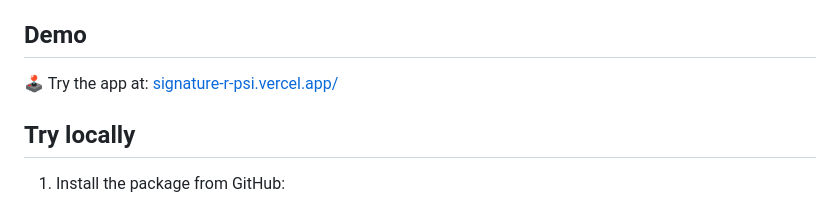
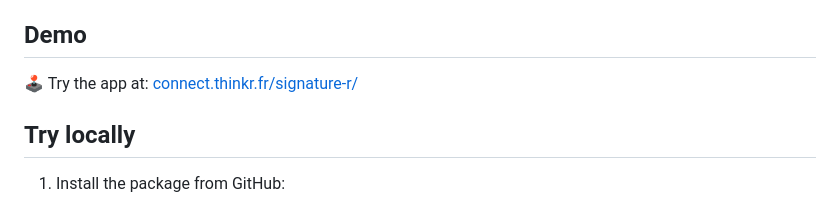
Before and after one commit to ThinkR-open/signature.r, a Markdown page: README.md, the part around the change. GitHub-like rendering.

Commit message:
Change demo link in README
Updated demo link to the new URL.

```diff
--- a/README.md
+++ b/README.md
@@ -40,7 +40,7 @@ for these changes.
 ## Demo
 
 🕹️ Try the app at:
-[signature-r-psi.vercel.app/](https://signature-r-psi.vercel.app/)
+[connect.thinkr.fr/signature-r/](https://connect.thinkr.fr/signature-r/)
 
 ## Try locally
 
```
